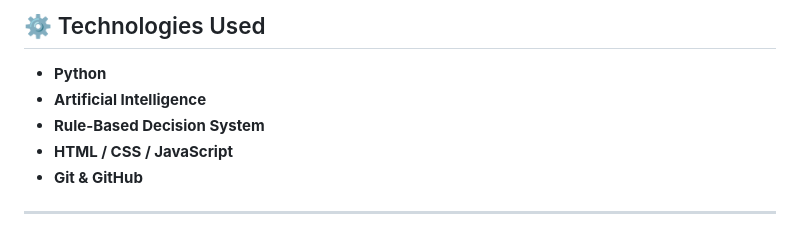
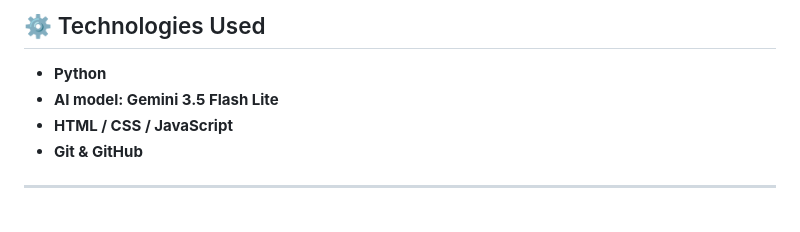
Before and after one commit to sanjanaj06/RevenueAI, a Markdown page: README.md, the part around the change. Drawn GitHub-style.

```diff
--- a/README.md
+++ b/README.md
@@ -125,8 +125,7 @@ RevenueAI provides an interface where transactions can be submitted and the resu
 ## ⚙️ Technologies Used
 
 * **Python**
-* **Artificial Intelligence**
-* **Rule-Based Decision System**
+* **AI model: Gemini 3.5 Flash Lite**
 * **HTML / CSS / JavaScript**
 * **Git & GitHub**
 
```
